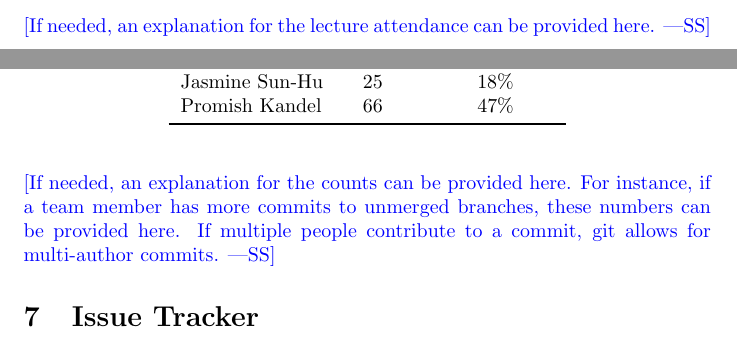
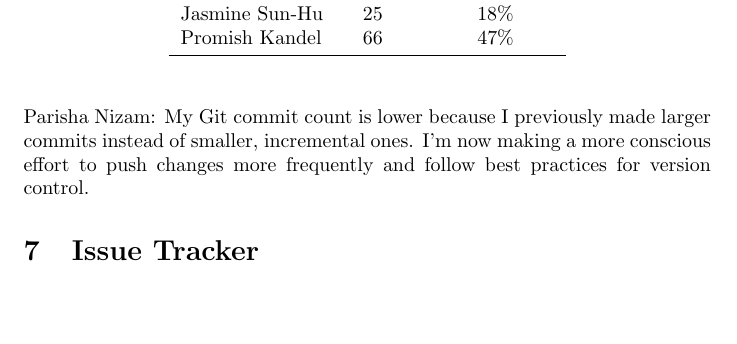
Before and after one commit to parishanizam/TeleHealth, a LaTeX document (docs/projMngmnt/Rev0_Team_Contrib.tex): two parts of pages 2 and 3 of 5 before the commit and part of page 3 of 5 after it, the two joined at a grey line, cut at the place of the change, the shorter picture padded with empty space. Compiled offline with pdfLaTeX.

Commit message:
Adding justifications

```diff
--- a/docs/projMngmnt/Rev0_Team_Contrib.tex
+++ b/docs/projMngmnt/Rev0_Team_Contrib.tex
@@ -87,8 +83,6 @@ Promish Kandel & 0\\
 \bottomrule
 \end{tabular}
 \end{table}
-
-\wss{If needed, an explanation for the lecture attendance can be provided here.}
 
 \section{TA Document Discussion Attendance}
 
@@ -124,10 +118,7 @@ Promish Kandel & 66 & 47\% \\
 \end{tabular}
 \end{table}
 
-\wss{If needed, an explanation for the counts can be provided here.  For
-instance, if a team member has more commits to unmerged branches, these numbers
-can be provided here.  If multiple people contribute to a commit, git allows for
-multi-author commits.}
+Parisha Nizam: My Git commit count is lower because I previously made larger commits instead of smaller, incremental ones. I'm now making a more conscious effort to push changes more frequently and follow best practices for version control.
 
 \section{Issue Tracker}
 
```
Also changed, not shown: docs/projMngmnt/Rev0_Team_Contrib.pdf, docs/projMngmnt/Rev0_Team_Contrib.tex (9 more changed lines).
